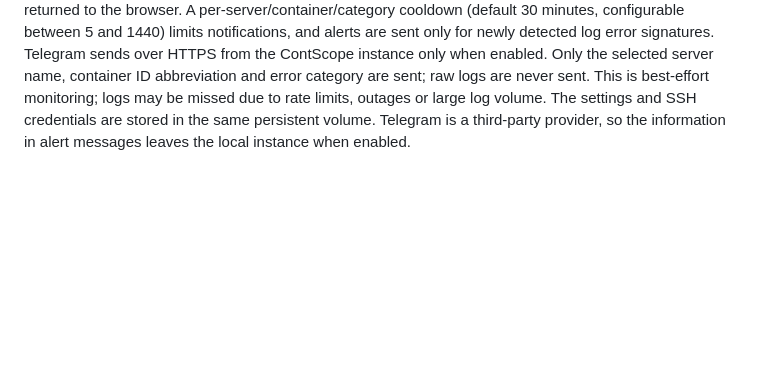
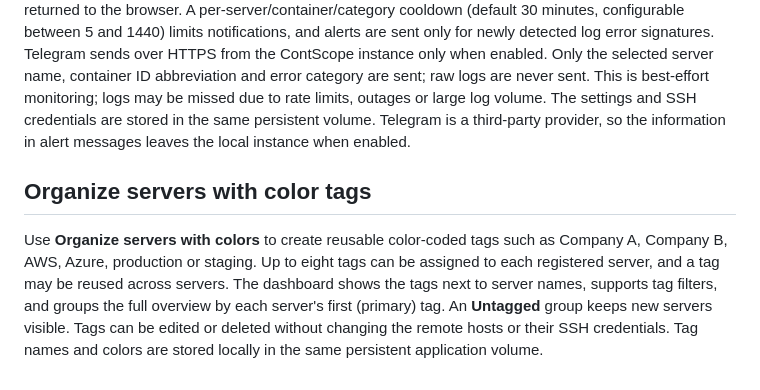
Before and after one commit to ttavares369/ContScope, a Markdown page: README.md, the part around the change. GitHub-like rendering; blank space fills up the shorter version.

Commit message:
docs: explain colored server tags and customer/provider grouping

```diff
--- a/README.md
+++ b/README.md
@@ -101,3 +101,7 @@ Host discovery via `ssh-keyscan` only displays a **candidate** host key. The use
 ## Telegram alerts (optional)
 
 Open **Telegram alerts** in the dashboard. Create a bot with Telegram's @BotFather, open a conversation with the bot or add it to the desired group, enter its **Bot token** and numeric **Chat ID**, then use **Send test message**. Enable notifications and save. Bot credentials are encrypted locally; the existing token is never returned to the browser. A per-server/container/category cooldown (default 30 minutes, configurable between 5 and 1440) limits notifications, and alerts are sent only for newly detected log error signatures. Telegram sends over HTTPS from the ContScope instance only when enabled. Only the selected server name, container ID abbreviation and error category are sent; raw logs are never sent. This is best-effort monitoring; logs may be missed due to rate limits, outages or large log volume. The settings and SSH credentials are stored in the same persistent volume. Telegram is a third-party provider, so the information in alert messages leaves the local instance when enabled.
+
+## Organize servers with color tags
+
+Use **Organize servers with colors** to create reusable color-coded tags such as Company A, Company B, AWS, Azure, production or staging. Up to eight tags can be assigned to each registered server, and a tag may be reused across servers. The dashboard shows the tags next to server names, supports tag filters, and groups the full overview by each server's first (primary) tag. An **Untagged** group keeps new servers visible. Tags can be edited or deleted without changing the remote hosts or their SSH credentials. Tag names and colors are stored locally in the same persistent application volume.
```
